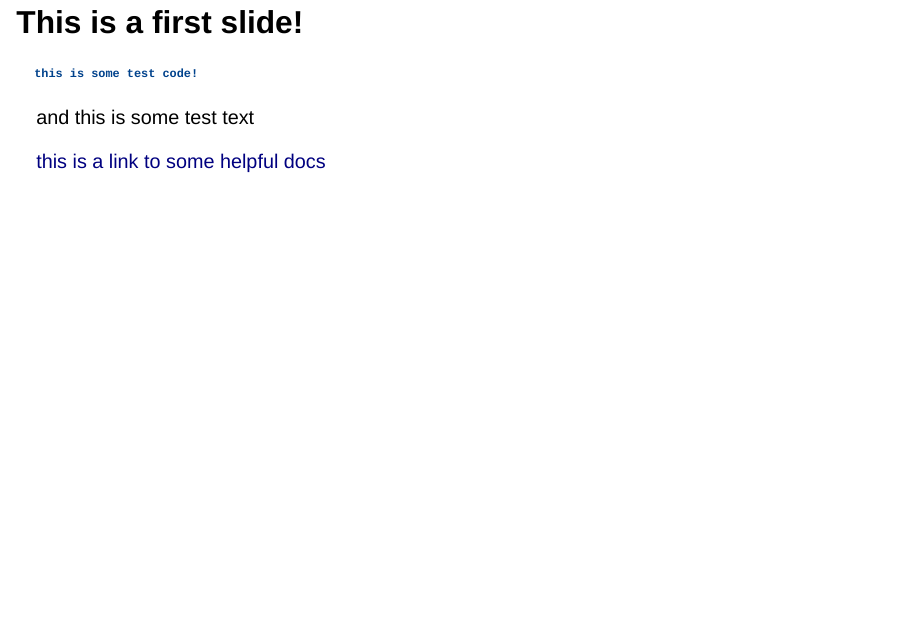
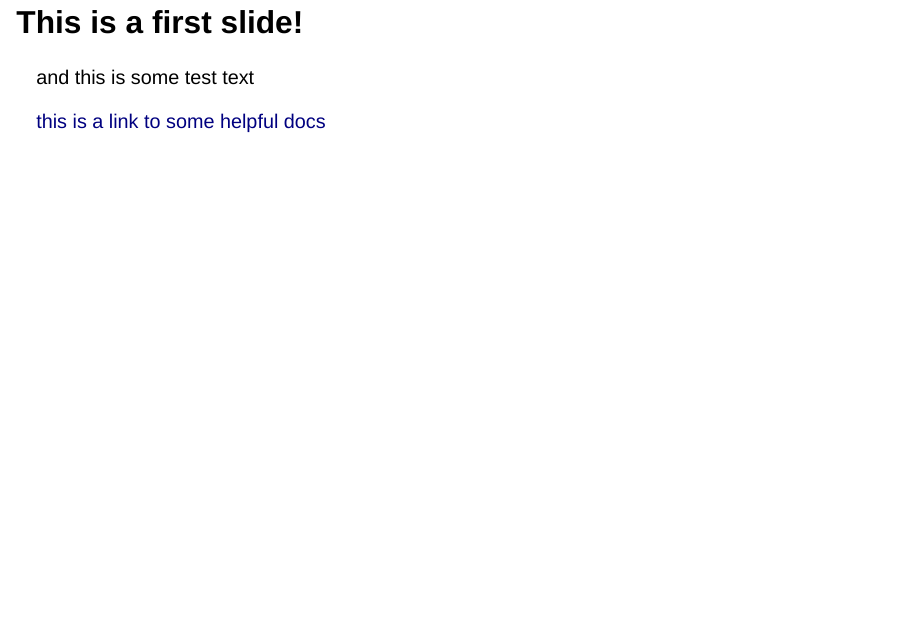
Before and after one commit to AndEsterson/talks, a Quarto document (test-talk/index.qmd): page 2 of 3. Rendered offline with R 4.5, knitr and Pandoc in place of Quarto, with nearby package versions; drawn as Slidy slides in place of the format the file asks for.

Commit message:
remove code from test talk

````diff
--- a/test-talk/index.qmd
+++ b/test-talk/index.qmd
@@ -7,10 +7,6 @@ title: "This is a test talk!"
 ---
 
 ## This is a first slide!
-
-```{python}
-print("this is some test code!")
-```
 
 and this is some test text
 
````
